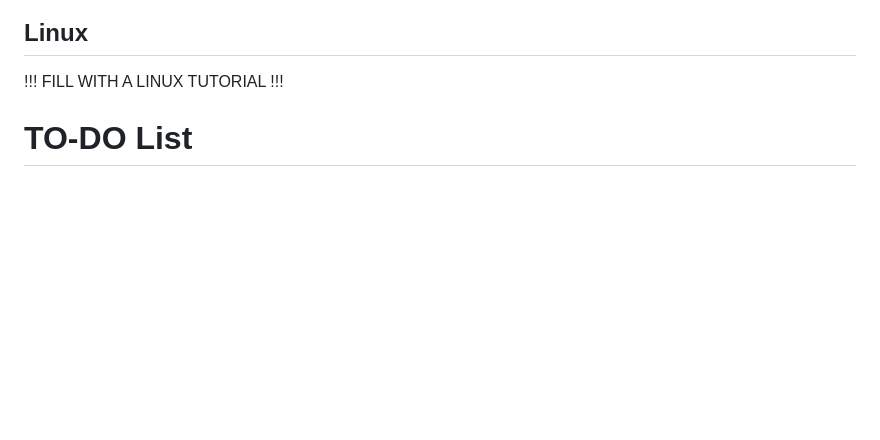
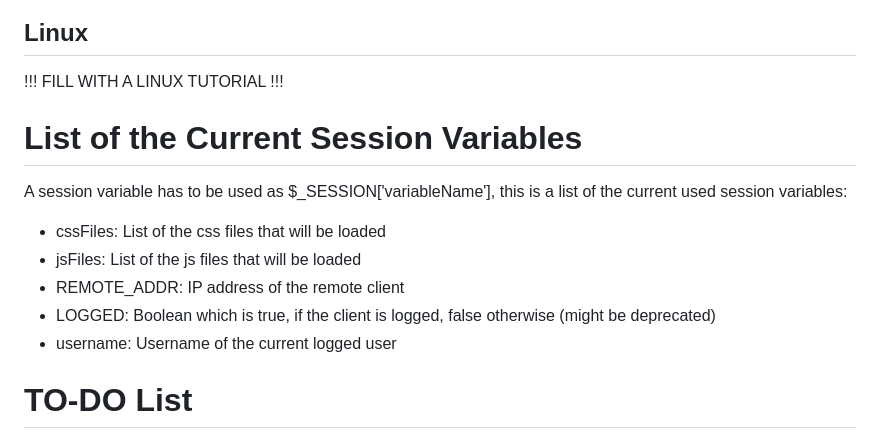
Before and after one commit to IGieckI/FableFlow, a Markdown page: Readme.md, the part around the change. GitHub-like rendering; blank space fills up the shorter version.

Commit message:
Update README file with the current used SESSION variables

```diff
--- a/Readme.md
+++ b/Readme.md
@@ -17,6 +17,14 @@ Examples:
 
 ## Linux
 !!! FILL WITH A LINUX TUTORIAL !!!
+
+# List of the Current Session Variables
+A session variable has to be used as $_SESSION['variableName'], this is a list of the current used session variables:
+- cssFiles: List of the css files that will be loaded
+- jsFiles: List of the js files that will be loaded
+- REMOTE_ADDR: IP address of the remote client
+- LOGGED: Boolean which is true, if the client is logged, false otherwise (might be deprecated)
+- username: Username of the current logged user
 
 # TO-DO List
 Mockup da  fare:
```
